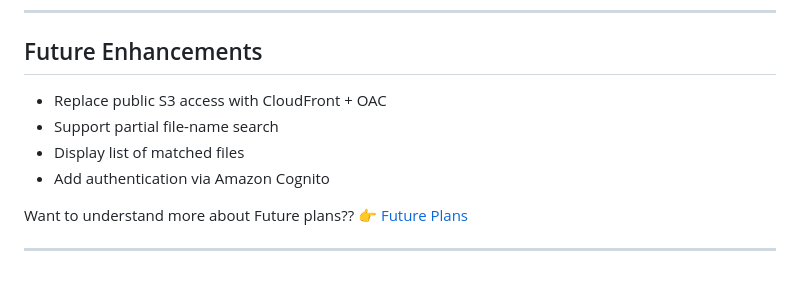
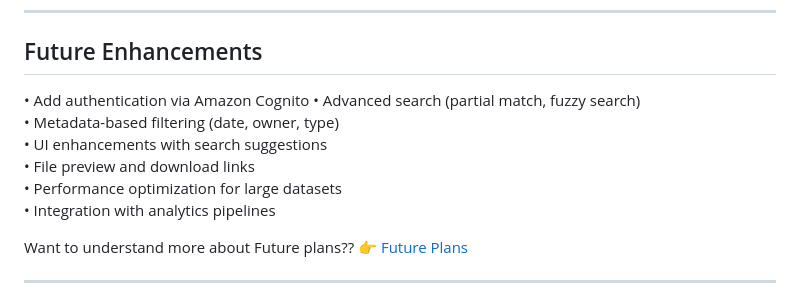
Before and after one commit to Sasikala266/s3-scan-poc, a Markdown page: docs/readme.md, the part around the change printed below. GitHub-like rendering.

```diff
--- a/docs/readme.md
+++ b/docs/readme.md
@@ -76,10 +100,13 @@ Detailed documentation is available in the `docs/` folder:
 ---
 
 ## Future Enhancements
-- Replace public S3 access with CloudFront + OAC
-- Support partial file-name search
-- Display list of matched files
-- Add authentication via Amazon Cognito
+• Add authentication via Amazon Cognito
+• Advanced search (partial match, fuzzy search)
+• Metadata-based filtering (date, owner, type)
+• UI enhancements with search suggestions
+• File preview and download links
+• Performance optimization for large datasets
+• Integration with analytics pipelines
 
 Want to understand more about Future plans??
    👉 [Future Plans](decisions-and-future.md)
```
Also changed, not shown: other parts of docs/readme.md (+24 -0 lines), docs/decisions-and-future.md (+52 -171 lines), docs/images/invalid_file_name.png, docs/images/negative_file_not_found.png, docs/images/success_file_found.png, docs/images/wildcard-invalid.png (added), docs/images/wildcard-negative.png (added), docs/images/wildcard-success.png (added).
